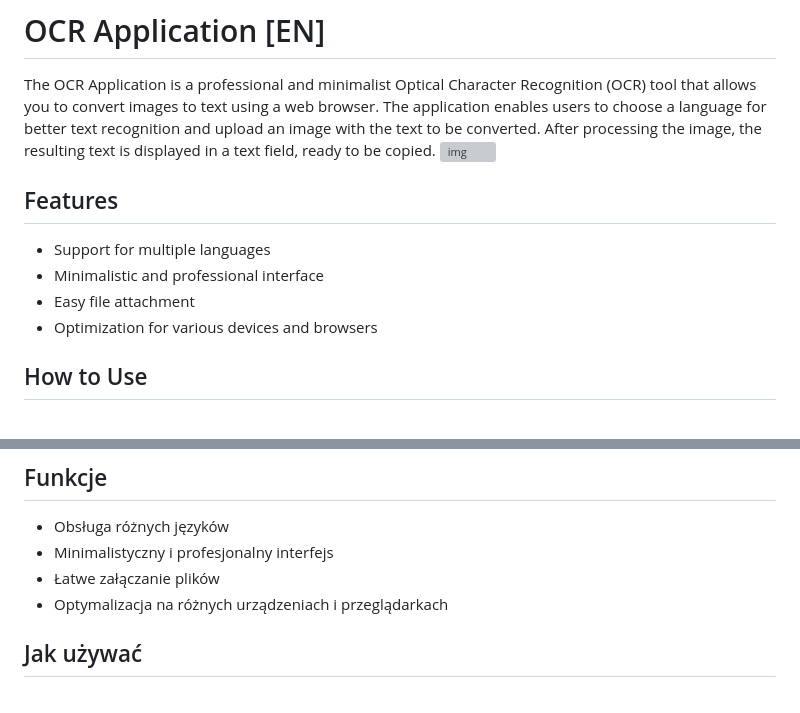
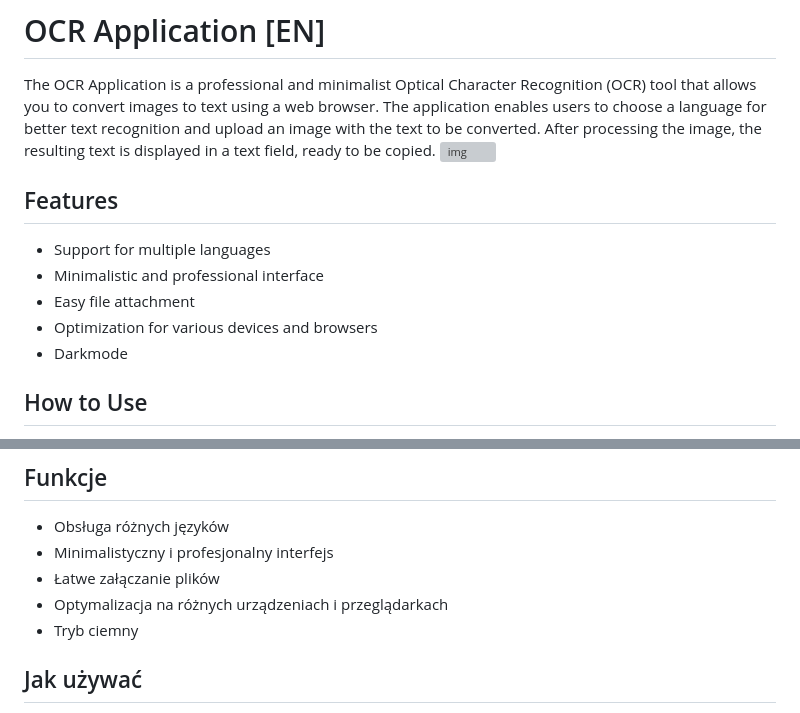
Before and after one commit to Jacob22092/OCR-App, a Markdown page: README.md, 2 parts joined by grey strips. Drawn GitHub-style; grey boxes are pictures that could not be loaded.

```diff
--- a/README.md
+++ b/README.md
@@ -8,6 +8,7 @@ The OCR Application is a professional and minimalist Optical Character Recogniti
 - Minimalistic and professional interface
 - Easy file attachment
 - Optimization for various devices and browsers
+- Darkmode
 
 ## How to Use
 
@@ -51,6 +52,7 @@ OCR Aplikacja to profesjonalne i minimalistyczne narzędzie rozpoznawania tekstu
 - Minimalistyczny i profesjonalny interfejs
 - Łatwe załączanie plików
 - Optymalizacja na różnych urządzeniach i przeglądarkach
+- Tryb ciemny
 
 ## Jak używać
 
```
Also changed, not shown: other parts of README.md (+1 -1 lines).
